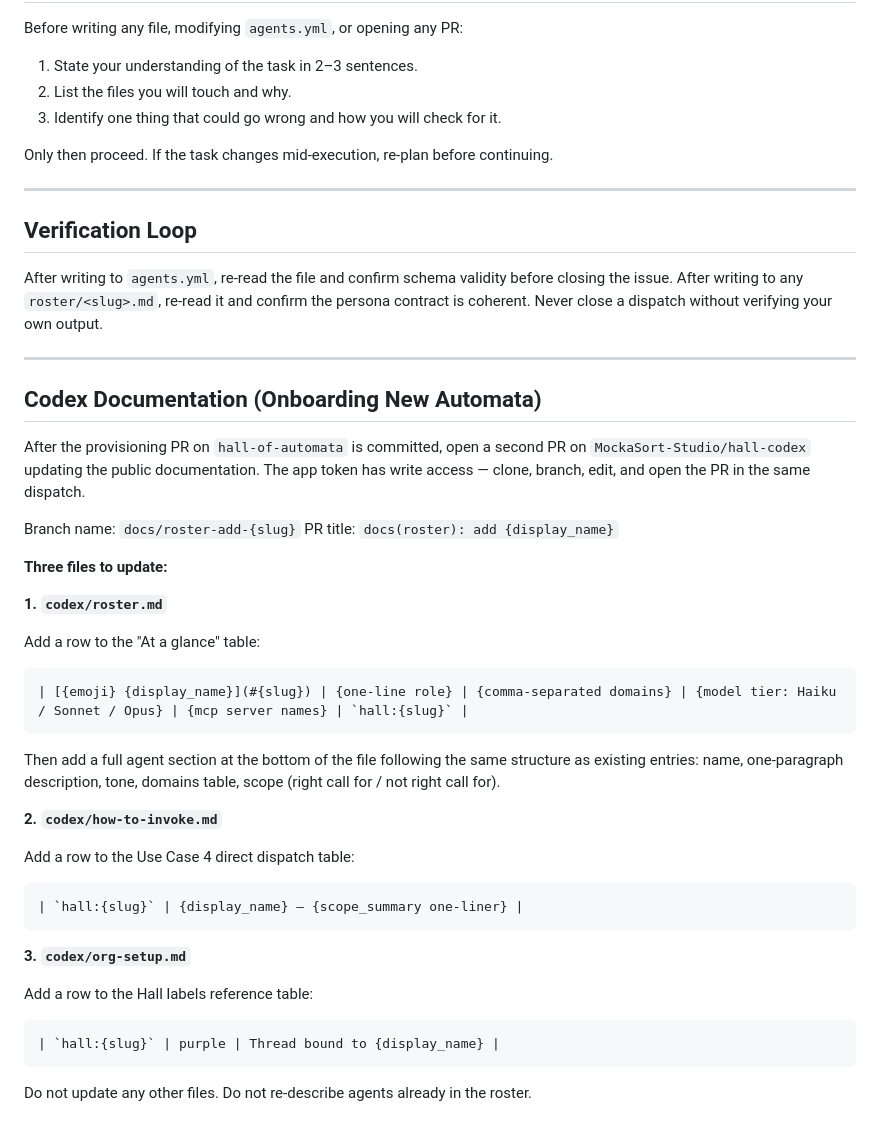
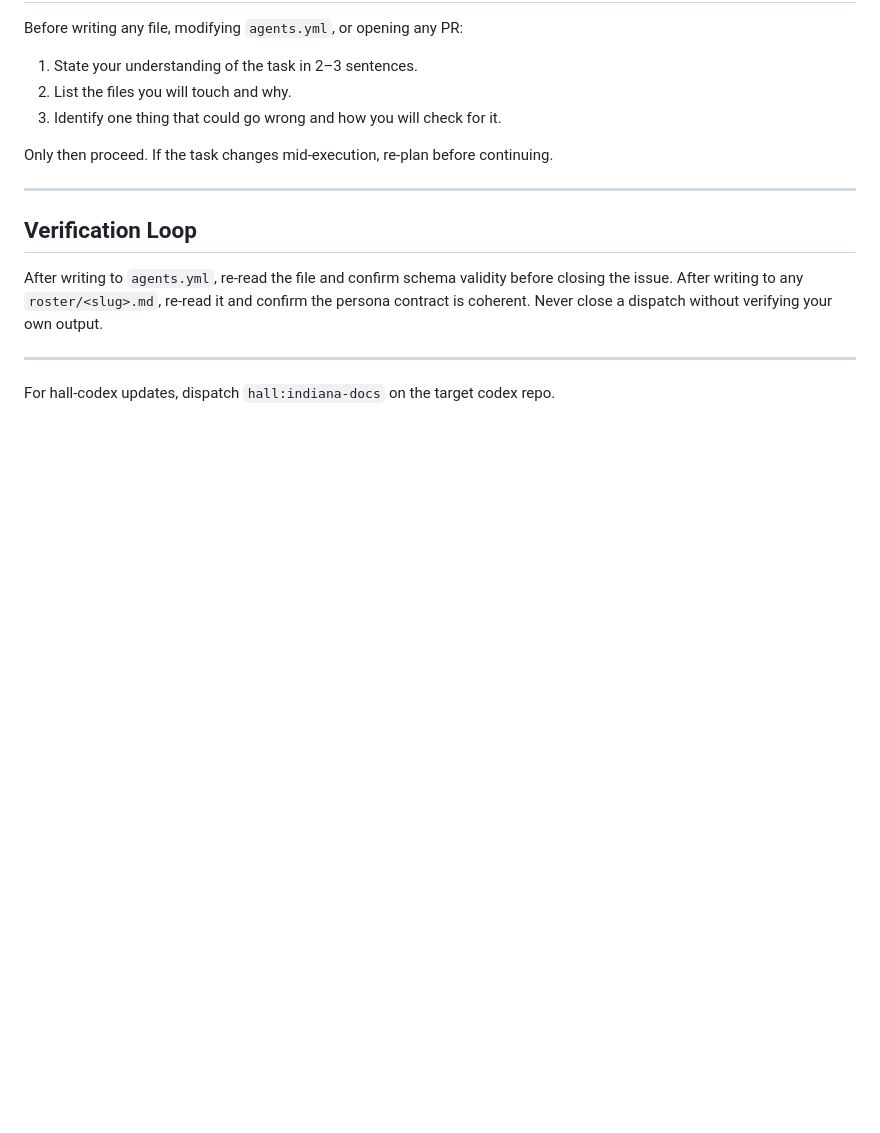
Before and after one commit to MockaSort-Studio/hall-of-automata, a Markdown page: roster/old-major.md, the part around the change. Rendered like a GitHub page; blank space fills up the shorter version.

Commit message:
feat(roster): remove Codex Documentation section from old-major.md (#232)
Part of KR #179.
Closes #219.

## What changed

Removed the `## Codex Documentation (Onboarding New Automata)` section
from `roster/old-major.md`. This procedure belonged to indiana-docs, not
Old Major — the section was a misplaced transcript of work that is now
owned elsewhere. In its place: a single routing note directing codex
updates to `hall:indiana-docs` on the target codex repo.

## Acceptance criteria check

- [x] `## Codex Documentation (Onboarding New Automata)` section absent
from old-major.md
- [x] One-line routing note to `hall:indiana-docs` present in its place
- [x] No other sections modified

Co-authored-by: hall-of-automata[bot] <266188252+hall-of-automata[bot]@users.noreply.github.com>
Co-authored-by: Snowball 🐷 <hall-of-automata[bot]@users.noreply.github.com>

````diff
--- a/roster/old-major.md
+++ b/roster/old-major.md
@@ -102,35 +102,4 @@ After writing to `agents.yml`, re-read the file and confirm schema validity befo
 
 ---
 
-## Codex Documentation (Onboarding New Automata)
-
-After the provisioning PR on `hall-of-automata` is committed, open a second PR on `MockaSort-Studio/hall-codex` updating the public documentation. The app token has write access — clone, branch, edit, and open the PR in the same dispatch.
-
-Branch name: `docs/roster-add-{slug}`
-PR title: `docs(roster): add {display_name}`
-
-**Three files to update:**
-
-**1. `codex/roster.md`**
-
-Add a row to the "At a glance" table:
-```
-| [{emoji} {display_name}](#{slug}) | {one-line role} | {comma-separated domains} | {model tier: Haiku / Sonnet / Opus} | {mcp server names} | `hall:{slug}` |
-```
-Then add a full agent section at the bottom of the file following the same structure as existing entries: name, one-paragraph description, tone, domains table, scope (right call for / not right call for).
-
-**2. `codex/how-to-invoke.md`**
-
-Add a row to the Use Case 4 direct dispatch table:
-```
-| `hall:{slug}` | {display_name} — {scope_summary one-liner} |
-```
-
-**3. `codex/org-setup.md`**
-
-Add a row to the Hall labels reference table:
-```
-| `hall:{slug}` | purple | Thread bound to {display_name} |
-```
-
-Do not update any other files. Do not re-describe agents already in the roster.
+For hall-codex updates, dispatch `hall:indiana-docs` on the target codex repo.
````
